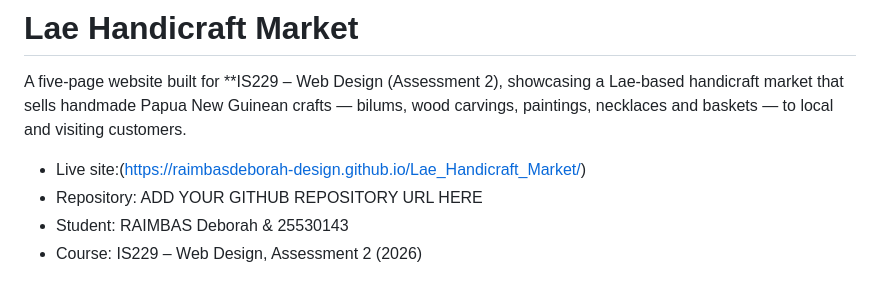
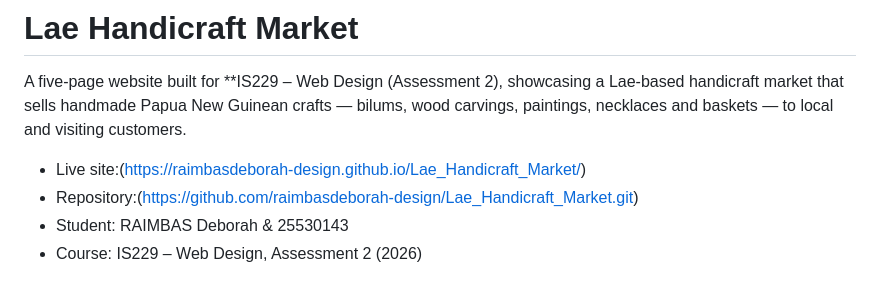
Before and after one commit to raimbasdeborah-design/Lae_Handicraft_Market, a Markdown page: README.md, the part around the change. Rendered like a GitHub page.

```diff
--- a/README.md
+++ b/README.md
@@ -6,7 +6,7 @@ bilums, wood carvings, paintings, necklaces and baskets — to local and visitin
 customers.
 
 - Live site:(https://raimbasdeborah-design.github.io/Lae_Handicraft_Market/)
-- Repository: ADD YOUR GITHUB REPOSITORY URL HERE
+- Repository:(https://github.com/raimbasdeborah-design/Lae_Handicraft_Market.git)
 - Student: RAIMBAS Deborah & 25530143
 - Course: IS229 – Web Design, Assessment 2 (2026)
 
```
